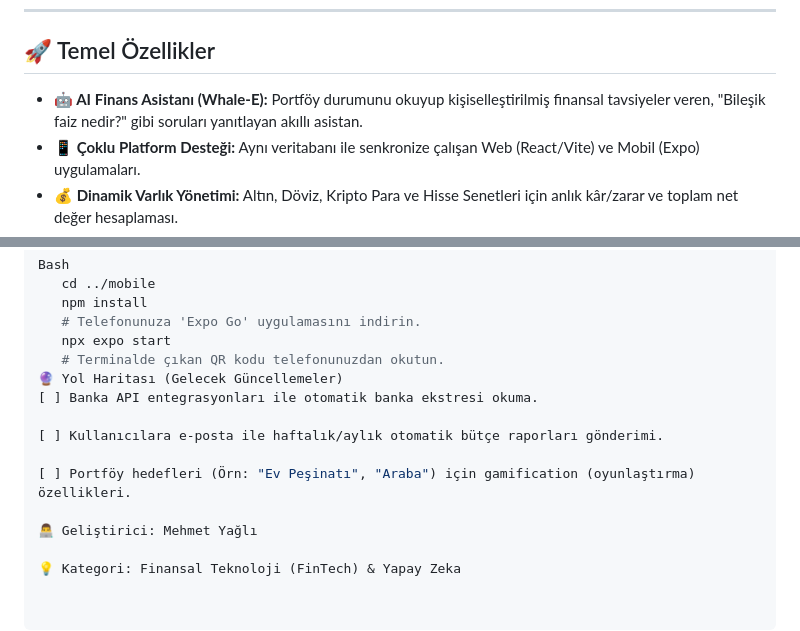
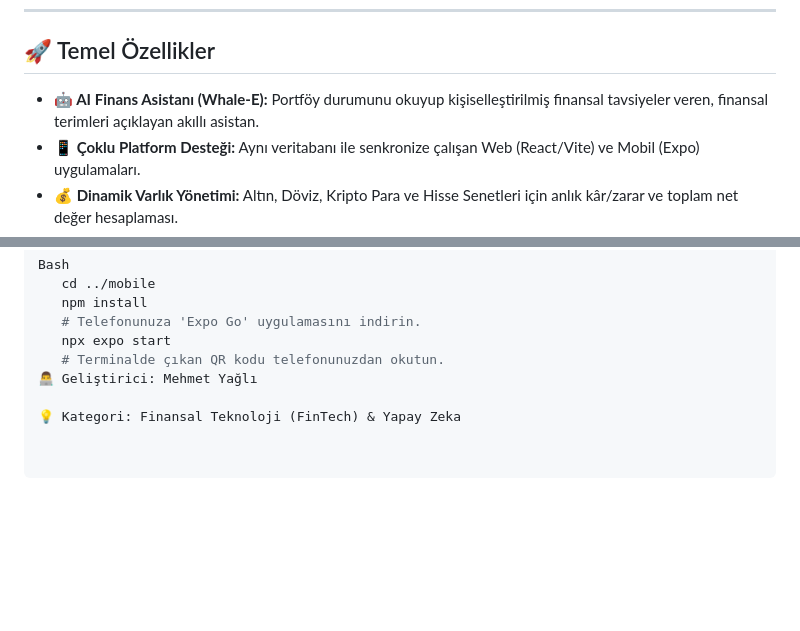
Before and after one commit to mehmet-yagli/finans-takip-app, a Markdown page: README.md, 2 parts joined by grey strips. Drawn GitHub-style; blank space fills up the shorter version.

```diff
--- a/README.md
+++ b/README.md
@@ -29,7 +29,7 @@ Google Gemini 2.5 Flash motoru ile desteklenen, portföy analizi yapan ve finans
 
 ## 🚀 Temel Özellikler
 
-* **🤖 AI Finans Asistanı (Whale-E):** Portföy durumunu okuyup kişiselleştirilmiş finansal tavsiyeler veren, "Bileşik faiz nedir?" gibi soruları yanıtlayan akıllı asistan.
+* **🤖 AI Finans Asistanı (Whale-E):** Portföy durumunu okuyup kişiselleştirilmiş finansal tavsiyeler veren, finansal terimleri açıklayan akıllı asistan.
 * **📱 Çoklu Platform Desteği:** Aynı veritabanı ile senkronize çalışan Web (React/Vite) ve Mobil (Expo) uygulamaları.
 * **💰 Dinamik Varlık Yönetimi:** Altın, Döviz, Kripto Para ve Hisse Senetleri için anlık kâr/zarar ve toplam net değer hesaplaması.
 * **📊 Detaylı Bütçe Analizi:** Aylık gelir-gider takibi, kategori bazlı harcama dağılımı (Recharts).
@@ -86,13 +86,6 @@ Bash
    # Telefonunuza 'Expo Go' uygulamasını indirin.
    npx expo start
    # Terminalde çıkan QR kodu telefonunuzdan okutun.
-🔮 Yol Haritası (Gelecek Güncellemeler)
-[ ] Banka API entegrasyonları ile otomatik banka ekstresi okuma.
-
-[ ] Kullanıcılara e-posta ile haftalık/aylık otomatik bütçe raporları gönderimi.
-
-[ ] Portföy hedefleri (Örn: "Ev Peşinatı", "Araba") için gamification (oyunlaştırma) özellikleri.
-
 👨‍💻 Geliştirici: Mehmet Yağlı
 
 💡 Kategori: Finansal Teknoloji (FinTech) & Yapay Zeka
```
